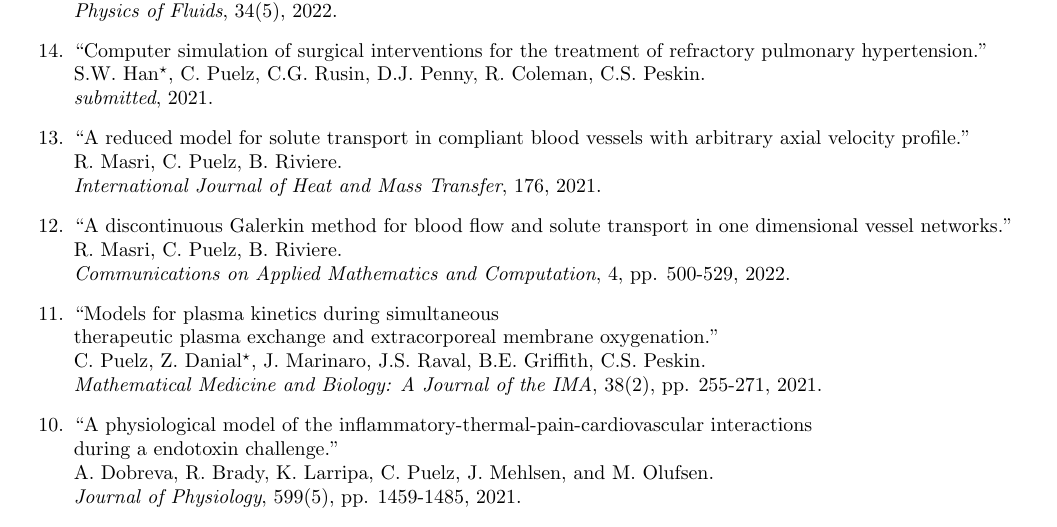
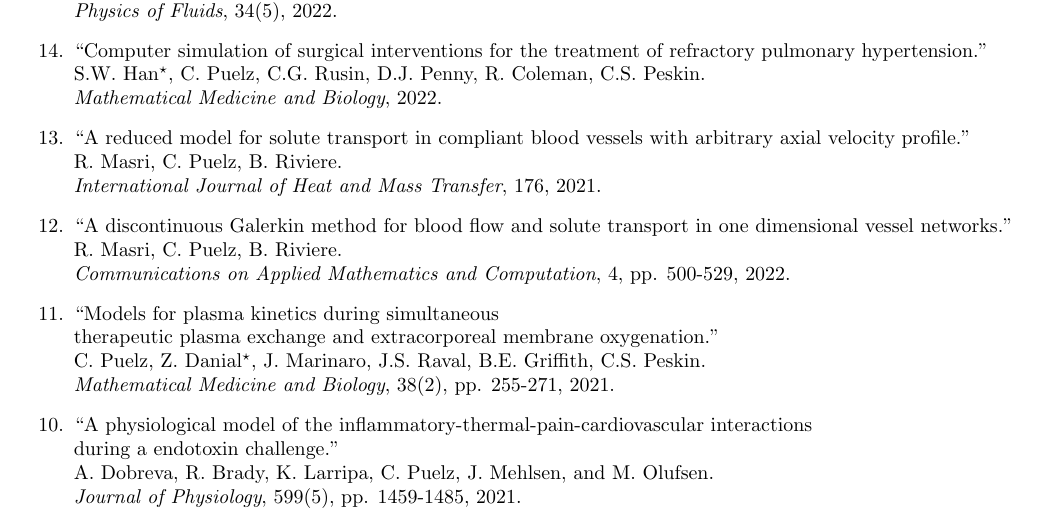
Before and after one commit to cpuelz/cpuelz.github.io, a LaTeX document (cpuelzcv2.tex): part of page 2 of 9, cut so that both start at the same text. Compiled offline with pdfLaTeX.

Commit message:
update papers

```diff
--- a/cpuelzcv2.tex
+++ b/cpuelzcv2.tex
@@ -207,7 +207,7 @@ M.Y. Li$^\star$, D. Chin$^\star$, C. Puelz, P. Sanaei. \\
 {\em Physics of Fluids}, 34(5), 2022.
 \item ``Computer simulation of surgical interventions for the treatment of refractory pulmonary hypertension.'' \\
 S.W. Han$^\star$, C. Puelz, C.G. Rusin, D.J. Penny, R. Coleman, C.S. Peskin. \\
-{\em submitted}, 2021.
+{\em Mathematical Medicine and Biology}, 2022.
 \item ``A reduced model for solute transport in compliant blood vessels with arbitrary axial velocity profile.'' \\
 R. Masri, C. Puelz, B. Riviere. \\
 {\em International Journal of Heat and Mass Transfer}, 176, 2021.
@@ -215,7 +215,7 @@ R. Masri, C. Puelz, B. Riviere. \\
 R. Masri, C. Puelz, B. Riviere. \\
 {\em Communications on Applied Mathematics and Computation}, 4, pp. 500-529, 2022.
 \item ``Models for plasma kinetics during simultaneous \\therapeutic plasma exchange and extracorporeal membrane oxygenation.'' \\
-C. Puelz, Z. Danial$^\star$, J. Marinaro, J.S. Raval, B.E. Griffith, C.S. Peskin. \\ {\em Mathematical Medicine and Biology: A Journal of the IMA}, 38(2), pp. 255-271, 2021.
+C. Puelz, Z. Danial$^\star$, J. Marinaro, J.S. Raval, B.E. Griffith, C.S. Peskin. \\ {\em Mathematical Medicine and Biology}, 38(2), pp. 255-271, 2021.
 \item ``A physiological model of the inflammatory-thermal-pain-cardiovascular interactions \\during a endotoxin challenge.''\\
  A. Dobreva, R. Brady, K. Larripa, C. Puelz, J. Mehlsen, and M. Olufsen. \\
 {\em Journal of Physiology}, 599(5), pp. 1459-1485, 2021.
```
Also changed, not shown: index.md (+2 -2 lines), cpuelzcv2.pdf.
